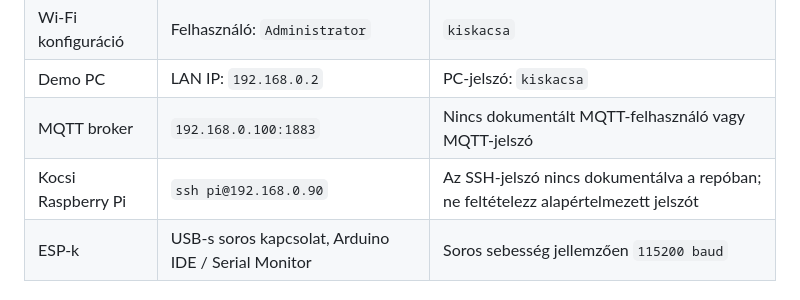
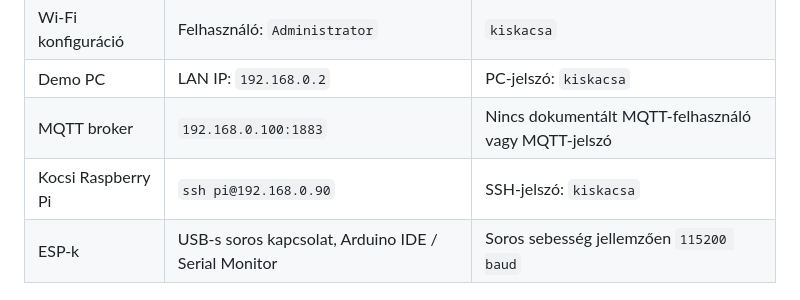
Before and after one commit to SLandoL/szakdoga-fms, a Markdown page: README.md, the part around one of its changes. GitHub-like rendering.

Commit message:
Update README architecture diagrams and Pi password

```diff
--- a/README.md
+++ b/README.md
@@ -52,7 +54,7 @@ A demó fő üzenete:
 | Wi-Fi konfiguráció | Felhasználó: `Administrator` | `kiskacsa` |
 | Demo PC | LAN IP: `192.168.0.2` | PC-jelszó: `kiskacsa` |
 | MQTT broker | `192.168.0.100:1883` | Nincs dokumentált MQTT-felhasználó vagy MQTT-jelszó |
-| Kocsi Raspberry Pi | `ssh pi@192.168.0.90` | Az SSH-jelszó nincs dokumentálva a repóban; ne feltételezz alapértelmezett jelszót |
+| Kocsi Raspberry Pi | `ssh pi@192.168.0.90` | SSH-jelszó: `kiskacsa` |
 | ESP-k | USB-s soros kapcsolat, Arduino IDE / Serial Monitor | Soros sebesség jellemzően `115200 baud` |
 
 ### Webes felületek
```
Also changed, not shown: other parts of README.md (+3 -1 lines).
